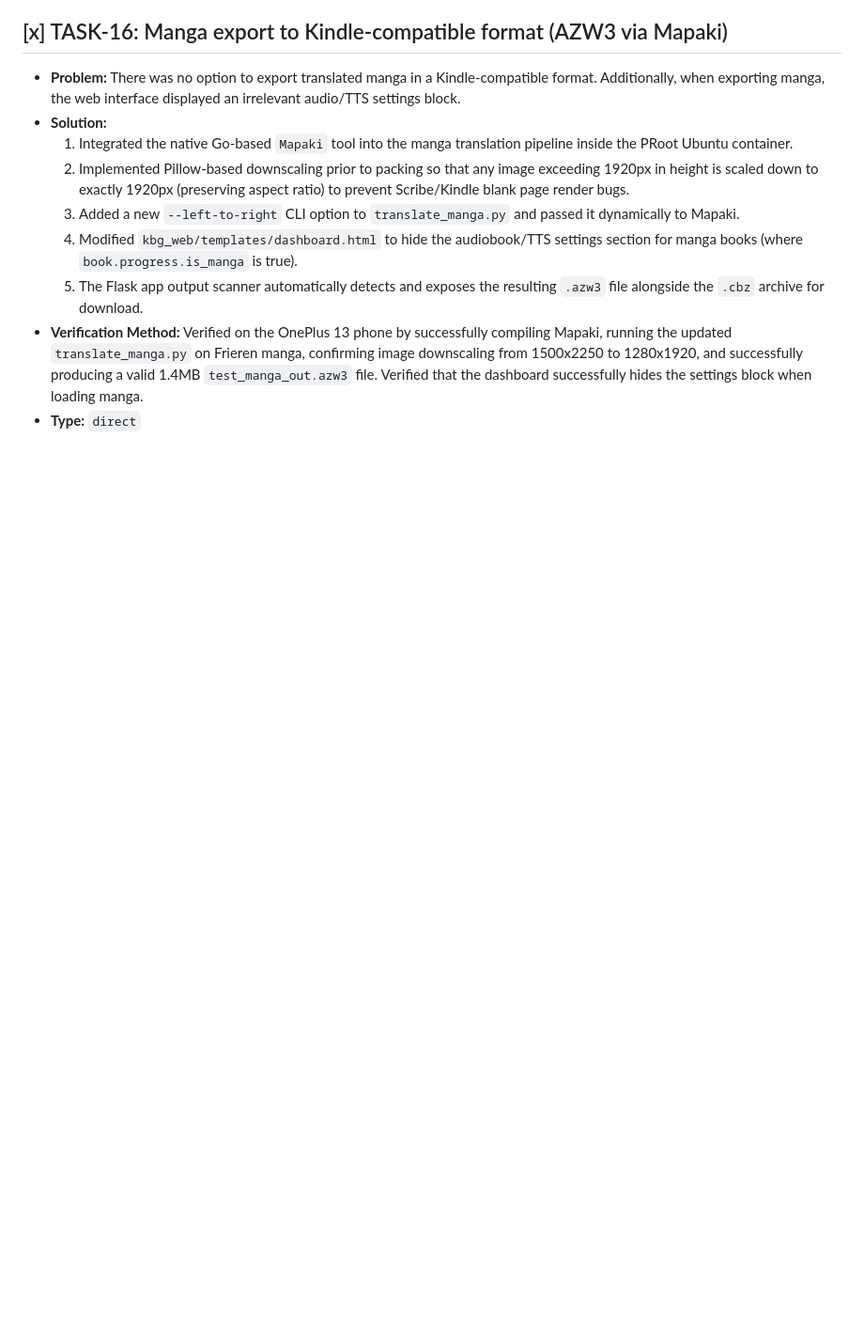
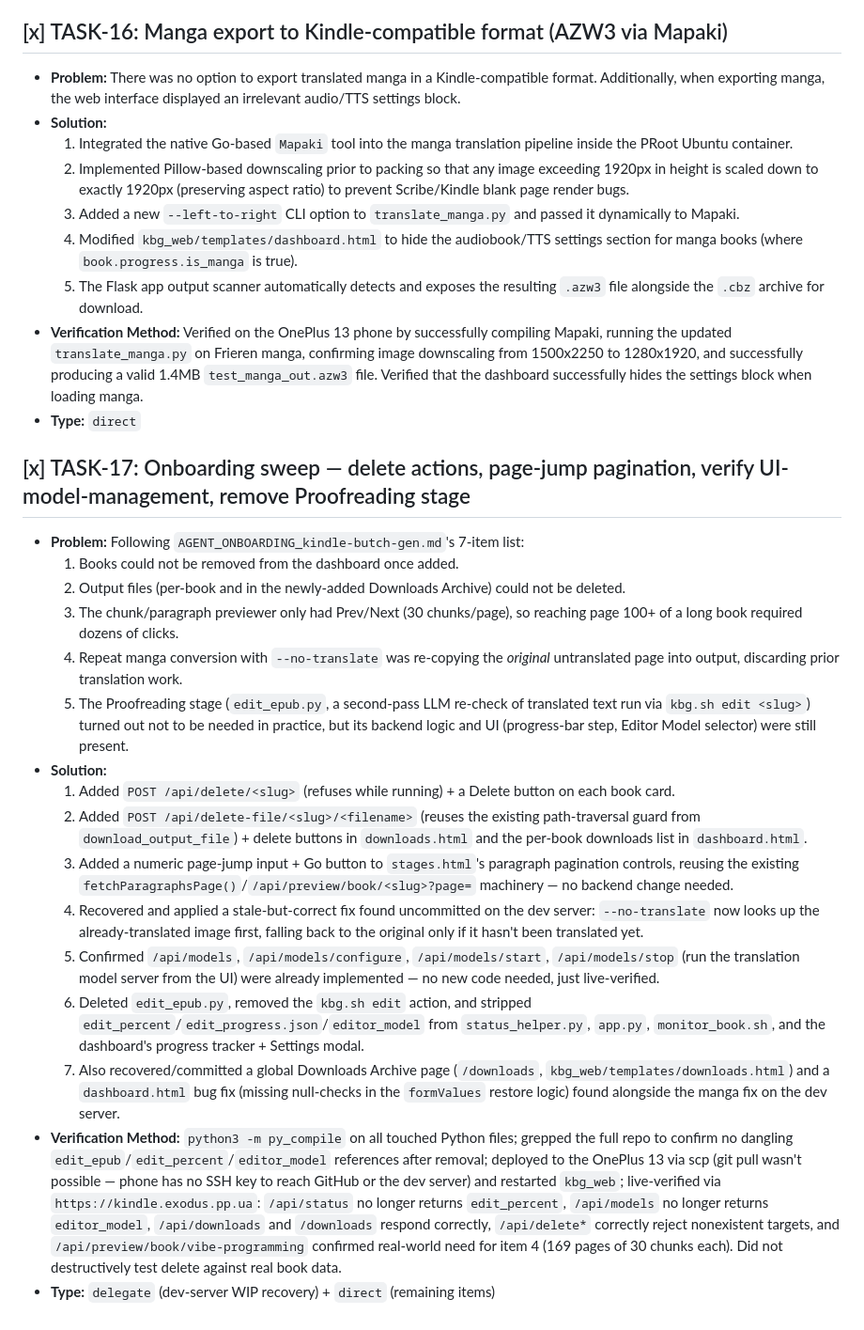
Before and after one commit to maxfraieho/kindle-butch-gen, a Markdown page: TASKS.md, the part around the change. Shown at 94% size. Drawn GitHub-style; blank space fills up the shorter version.

Commit message:
docs(tasks): add TASK-17 entry for onboarding-doc sweep
Co-Authored-By: Claude Sonnet 5 <noreply@anthropic.com>

```diff
--- a/TASKS.md
+++ b/TASKS.md
@@ -130,3 +130,21 @@
   5. The Flask app output scanner automatically detects and exposes the resulting `.azw3` file alongside the `.cbz` archive for download.
 * **Verification Method:** Verified on the OnePlus 13 phone by successfully compiling Mapaki, running the updated `translate_manga.py` on Frieren manga, confirming image downscaling from 1500x2250 to 1280x1920, and successfully producing a valid 1.4MB `test_manga_out.azw3` file. Verified that the dashboard successfully hides the settings block when loading manga.
 * **Type:** `direct`
+
+## [x] TASK-17: Onboarding sweep — delete actions, page-jump pagination, verify UI-model-management, remove Proofreading stage
+* **Problem:** Following `AGENT_ONBOARDING_kindle-butch-gen.md`'s 7-item list:
+  1. Books could not be removed from the dashboard once added.
+  2. Output files (per-book and in the newly-added Downloads Archive) could not be deleted.
+  3. The chunk/paragraph previewer only had Prev/Next (30 chunks/page), so reaching page 100+ of a long book required dozens of clicks.
+  4. Repeat manga conversion with `--no-translate` was re-copying the *original* untranslated page into output, discarding prior translation work.
+  5. The Proofreading stage (`edit_epub.py`, a second-pass LLM re-check of translated text run via `kbg.sh edit <slug>`) turned out not to be needed in practice, but its backend logic and UI (progress-bar step, Editor Model selector) were still present.
+* **Solution:**
+  1. Added `POST /api/delete/<slug>` (refuses while running) + a Delete button on each book card.
+  2. Added `POST /api/delete-file/<slug>/<filename>` (reuses the existing path-traversal guard from `download_output_file`) + delete buttons in `downloads.html` and the per-book downloads list in `dashboard.html`.
+  3. Added a numeric page-jump input + Go button to `stages.html`'s paragraph pagination controls, reusing the existing `fetchParagraphsPage()`/`/api/preview/book/<slug>?page=` machinery — no backend change needed.
+  4. Recovered and applied a stale-but-correct fix found uncommitted on the dev server: `--no-translate` now looks up the already-translated image first, falling back to the original only if it hasn't been translated yet.
+  5. Confirmed `/api/models`, `/api/models/configure`, `/api/models/start`, `/api/models/stop` (run the translation model server from the UI) were already implemented — no new code needed, just live-verified.
+  6. Deleted `edit_epub.py`, removed the `kbg.sh edit` action, and stripped `edit_percent`/`edit_progress.json`/`editor_model` from `status_helper.py`, `app.py`, `monitor_book.sh`, and the dashboard's progress tracker + Settings modal.
+  7. Also recovered/committed a global Downloads Archive page (`/downloads`, `kbg_web/templates/downloads.html`) and a `dashboard.html` bug fix (missing null-checks in the `formValues` restore logic) found alongside the manga fix on the dev server.
+* **Verification Method:** `python3 -m py_compile` on all touched Python files; grepped the full repo to confirm no dangling `edit_epub`/`edit_percent`/`editor_model` references after removal; deployed to the OnePlus 13 via scp (git pull wasn't possible — phone has no SSH key to reach GitHub or the dev server) and restarted `kbg_web`; live-verified via `https://kindle.exodus.pp.ua`: `/api/status` no longer returns `edit_percent`, `/api/models` no longer returns `editor_model`, `/api/downloads` and `/downloads` respond correctly, `/api/delete*` correctly reject nonexistent targets, and `/api/preview/book/vibe-programming` confirmed real-world need for item 4 (169 pages of 30 chunks each). Did not destructively test delete against real book data.
+* **Type:** `delegate` (dev-server WIP recovery) + `direct` (remaining items)
```
